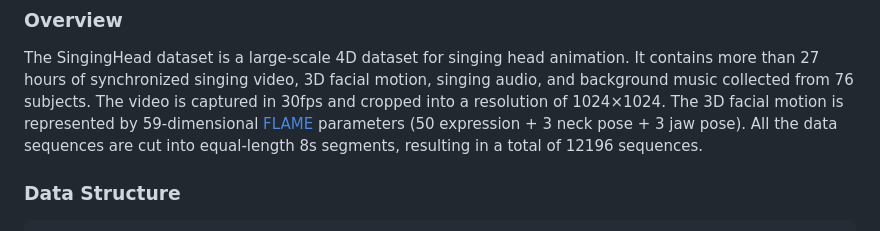
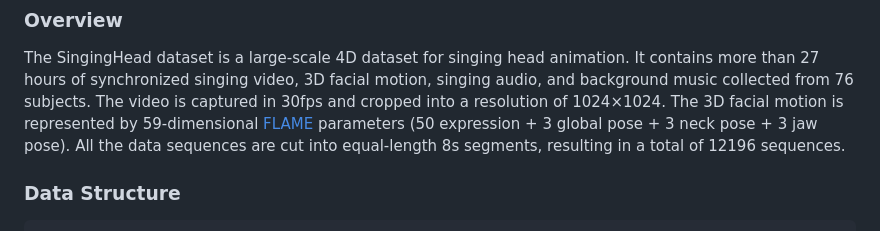
Before and after one commit to wsj-sjtu/SingingHead, a Markdown page: README.md, the part around the change. GitHub-like rendering.

```diff
--- a/README.md
+++ b/README.md
@@ -31,7 +31,7 @@ Please note that by requesting the dataset, you confirm that you have read, unde
 The SingingHead dataset is a large-scale 4D dataset for singing head animation. It contains more than 27 hours of synchronized singing video, 3D facial motion, singing
 audio, and background music collected from 76 subjects.
 The video is captured in 30fps and cropped into a resolution of 1024×1024.
-The 3D facial motion is represented by 59-dimensional [FLAME](https://flame.is.tue.mpg.de/) parameters (50 expression + 3 neck pose + 3 jaw pose).
+The 3D facial motion is represented by 59-dimensional [FLAME](https://flame.is.tue.mpg.de/) parameters (50 expression + 3 global pose + 3 neck pose + 3 jaw pose).
 All the data sequences are cut into equal-length 8s segments, resulting in a total of 12196 sequences.
 
 ### Data Structure
```
